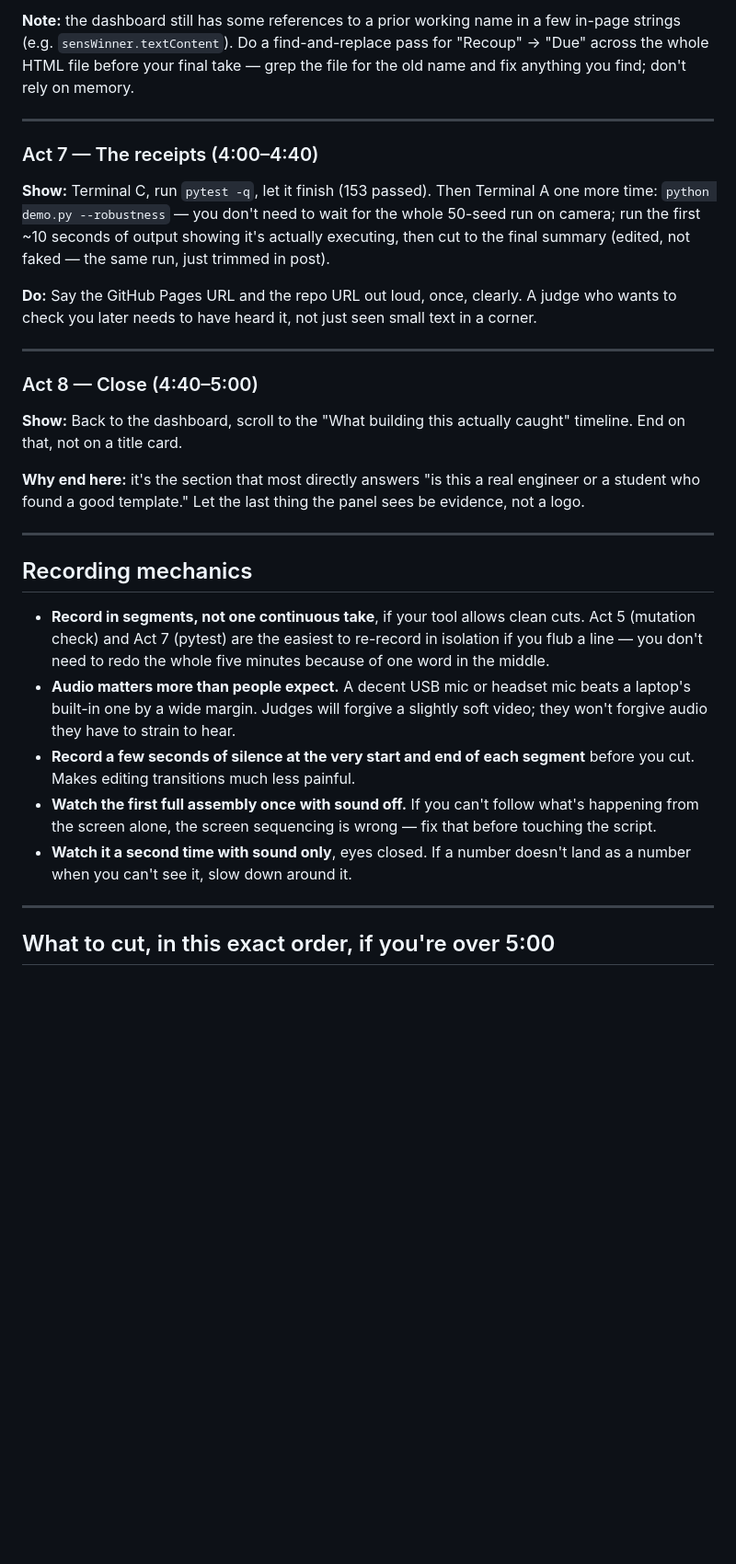
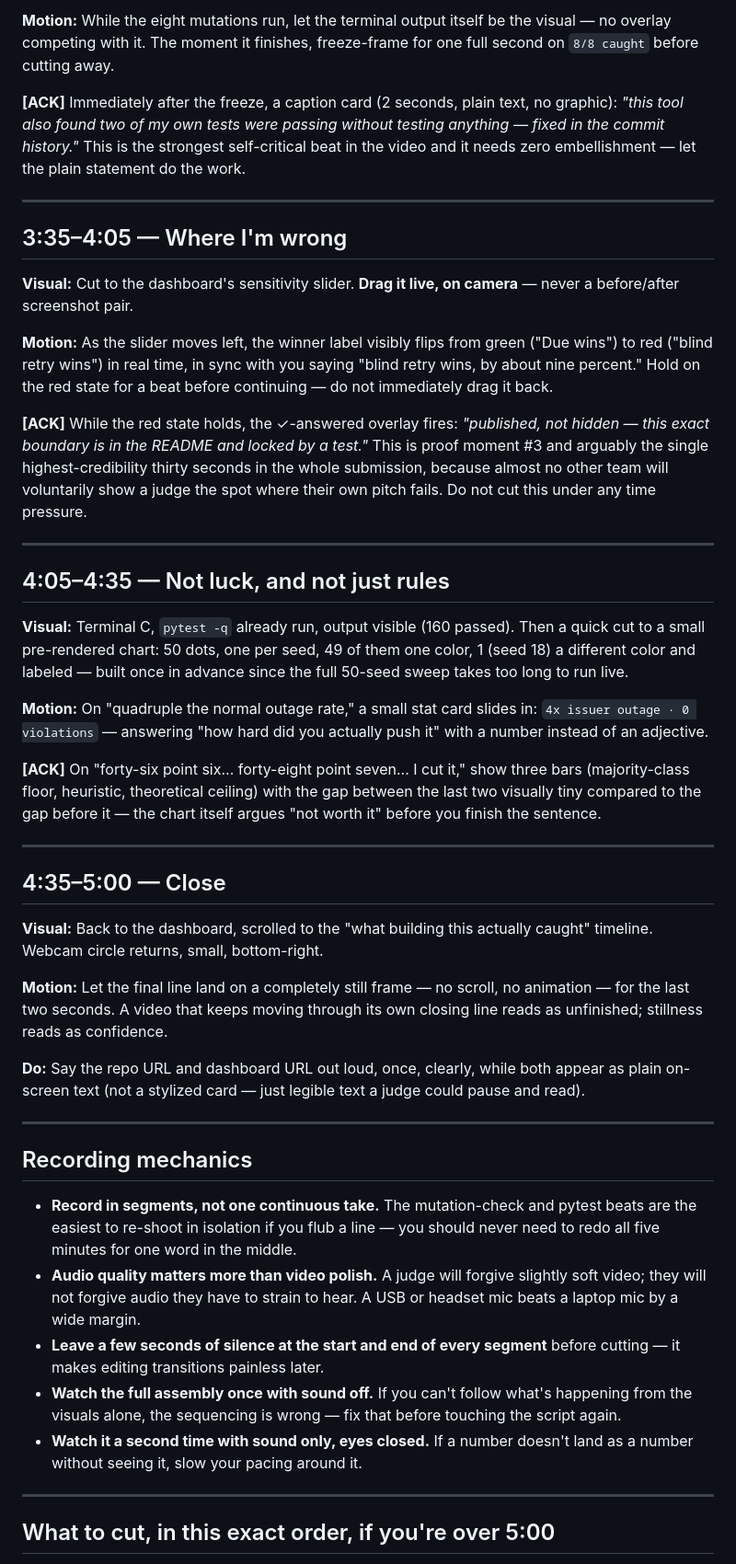
Before and after one commit to n-3-0-l-d-3-v/due-revenue-recovery, a Markdown page: docs/demo-guide.md, the part around one of its changes. Shown at 92% size. Drawn GitHub-style; blank space fills up the shorter version.

Commit message:
Rewrite pitch script for premium delivery, add a dynamic production script, and draft submission-form answers

```diff
--- a/docs/demo-guide.md
+++ b/docs/demo-guide.md
@@ -132,52 +174,83 @@ cut something, cut Act 2 instead.
 
-**Note:** the dashboard still has some references to a prior working name in
-a few in-page strings (e.g. `sensWinner.textContent`). Do a find-and-replace
-pass for "Recoup" → "Due" across the whole HTML file before your final take —
-grep the file for the old name and fix anything you find; don't rely on memory.
+**Motion:** While the eight mutations run, let the terminal output itself be
+the visual — no overlay competing with it. The moment it finishes, freeze-frame
+for one full second on `8/8 caught` before cutting away.
+
+**[ACK]** Immediately after the freeze, a caption card (2 seconds, plain
+text, no graphic): *"this tool also found two of my own tests were passing
+without testing anything — fixed in the commit history."* This is the
+strongest self-critical beat in the video and it needs zero embellishment —
+let the plain statement do the work.
 
 ---
 
-### Act 7 — The receipts (4:00–4:40)
+## 3:35–4:05 — Where I'm wrong
 
-**Show:** Terminal C, run `pytest -q`, let it finish (153 passed).
-Then Terminal A one more time: `python demo.py --robustness` — you don't need
-to wait for the whole 50-seed run on camera; run the first ~10 seconds of output
-showing it's actually executing, then cut to the final summary (edited, not
-faked — the same run, just trimmed in post).
+**Visual:** Cut to the dashboard's sensitivity slider. **Drag it live, on
+camera** — never a before/after screenshot pair.
 
-**Do:** Say the GitHub Pages URL and the repo URL out loud, once, clearly. A
-judge who wants to check you later needs to have heard it, not just seen small
-text in a corner.
+**Motion:** As the slider moves left, the winner label visibly flips from
+green ("Due wins") to red ("blind retry wins") in real time, in sync with you
+saying "blind retry wins, by about nine percent." Hold on the red state for a
+beat before continuing — do not immediately drag it back.
+
+**[ACK]** While the red state holds, the ✓-answered overlay fires:
+*"published, not hidden — this exact boundary is in the README and locked by
+a test."* This is proof moment #3 and arguably the single highest-credibility
+thirty seconds in the whole submission, because almost no other team will
+voluntarily show a judge the spot where their own pitch fails. Do not cut this
+under any time pressure.
 
 ---
 
-### Act 8 — Close (4:40–5:00)
+## 4:05–4:35 — Not luck, and not just rules
 
-**Show:** Back to the dashboard, scroll to the "What building this actually
-caught" timeline. End on that, not on a title card.
+**Visual:** Terminal C, `pytest -q` already run, output visible (160 passed).
+Then a quick cut to a small pre-rendered chart: 50 dots, one per seed, 49 of
+them one color, 1 (seed 18) a different color and labeled — built once in
+advance since the full 50-seed sweep takes too long to run live.
 
-**Why end here:** it's the section that most directly answers "is this a real
-engineer or a student who found a good template." Let the last thing the panel
-sees be evidence, not a logo.
+**Motion:** On "quadruple the normal outage rate," a small stat card slides in:
+`4x issuer outage · 0 violations` — answering "how hard did you actually push
+it" with a number instead of an adjective.
+
+**[ACK]** On "forty-six point six... forty-eight point seven... I cut it," show
+three bars (majority-class floor, heuristic, theoretical ceiling) with the gap
+between the last two visually tiny compared to the gap before it — the chart
+itself argues "not worth it" before you finish the sentence.
+
+---
+
+## 4:35–5:00 — Close
+
+**Visual:** Back to the dashboard, scrolled to the "what building this
+actually caught" timeline. Webcam circle returns, small, bottom-right.
+
+**Motion:** Let the final line land on a completely still frame — no scroll,
+no animation — for the last two seconds. A video that keeps moving through its
+own closing line reads as unfinished; stillness reads as confidence.
+
+**Do:** Say the repo URL and dashboard URL out loud, once, clearly, while both
+appear as plain on-screen text (not a stylized card — just legible text a
+judge could pause and read).
 
 ---
 
 ## Recording mechanics
 
-- **Record in segments, not one continuous take**, if your tool allows clean
-  cuts. Act 5 (mutation check) and Act 7 (pytest) are the easiest to re-record
-  in isolation if you flub a line — you don't need to redo the whole five
-  minutes because of one word in the middle.
-- **Audio matters more than people expect.** A decent USB mic or headset mic
-  beats a laptop's built-in one by a wide margin. Judges will forgive a slightly
-  soft video; they won't forgive audio they have to strain to hear.
-- **Record a few seconds of silence at the very start and end of each segment**
-  before you cut. Makes editing transitions much less painful.
-- **Watch the first full assembly once with sound off.** If you can't follow
-  what's happening from the screen alone, the screen sequencing is wrong — fix
-  that before touching the script.
-- **Watch it a second time with sound only**, eyes closed. If a number doesn't
-  land as a number when you can't see it, slow down around it.
+- **Record in segments, not one continuous take.** The mutation-check and
+  pytest beats are the easiest to re-shoot in isolation if you flub a line —
+  you should never need to redo all five minutes for one word in the middle.
+- **Audio quality matters more than video polish.** A judge will forgive
+  slightly soft video; they will not forgive audio they have to strain to
+  hear. A USB or headset mic beats a laptop mic by a wide margin.
+- **Leave a few seconds of silence at the start and end of every segment**
+  before cutting — it makes editing transitions painless later.
+- **Watch the full assembly once with sound off.** If you can't follow what's
+  happening from the visuals alone, the sequencing is wrong — fix that before
+  touching the script again.
+- **Watch it a second time with sound only, eyes closed.** If a number doesn't
+  land as a number without seeing it, slow your pacing around it.
 
 ---
 
```
Also changed, not shown: other parts of docs/demo-guide.md (+155 -112 lines), docs/pitch-script.md (+123 -132 lines), docs/submission-answers.md (added, +111 -0 lines).
